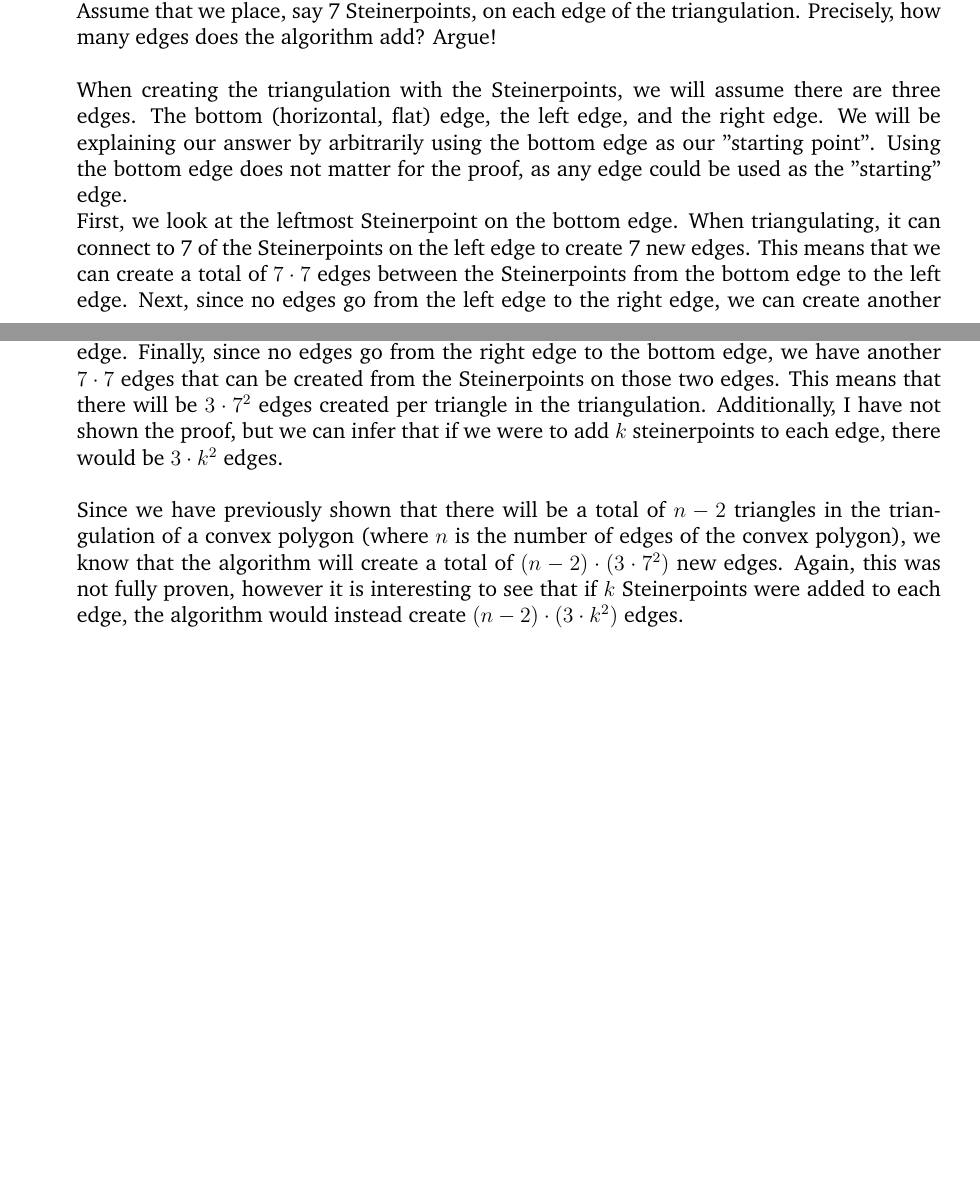
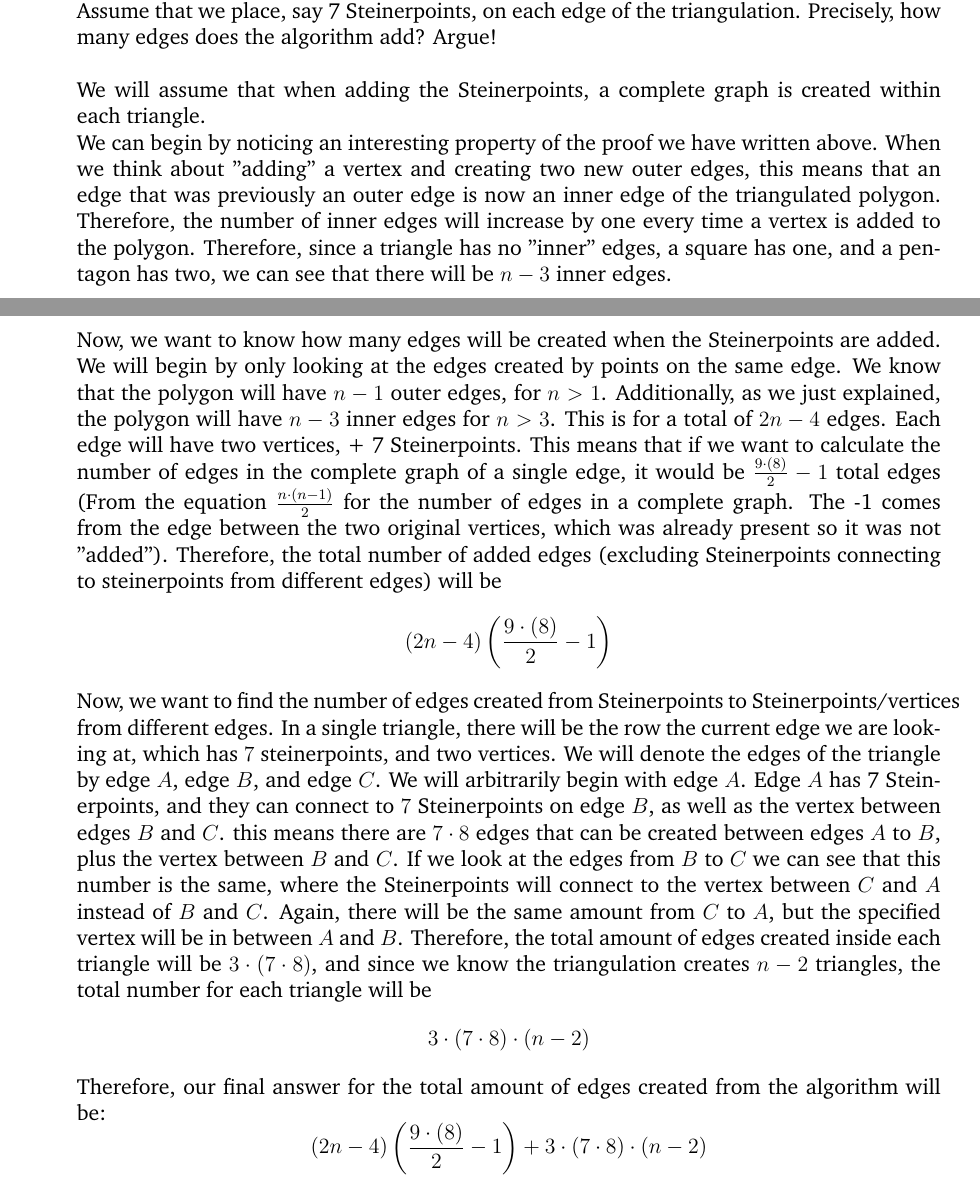
Before and after one commit to Xeeto/COMP3804, a LaTeX document (A3/Ass31.tex): two parts of pages 7 and 8 of 11, joined at a grey line, cut so that both start at the same text, the shorter picture padded with empty space. Compiled offline with pdfLaTeX.

Commit message:
fixed q4b

```diff
--- a/A3/Ass31.tex
+++ b/A3/Ass31.tex
@@ -247,9 +247,21 @@ Let $n$ be the number of vertices of a given triangulation of a convex polygon.
 
 
 	\item Consider now the simplest algorithm for computing weighted shortest paths, as described in class which places the same number of Steinerpoints on each edge of the triangulation.   Assume that we place, say 7 Steinerpoints,  on each edge of the triangulation. Precisely, how many edges does the algorithm add? Argue!\\\\
-  When creating the triangulation with the Steinerpoints, we will assume there are three edges. The bottom (horizontal, flat) edge, the left edge, and the right edge. We will be explaining our answer by arbitrarily using the bottom edge as our "starting point". Using the bottom edge does not matter for the proof, as any edge could be used as the "starting" edge.\\
-  First, we look at the leftmost Steinerpoint on the bottom edge. When triangulating, it can connect to 7 of the Steinerpoints on the left edge to create 7 new edges. This means that we can create a total of $7\cdot 7$ edges between the Steinerpoints from the bottom edge to the left edge. Next, since no edges go from the left edge to the right edge, we can create another $7\cdot 7$ edges that go from the Steinerpoints on the left edge to the Steinerpoints on the right edge. Finally, since no edges go from the right edge to the bottom edge, we have another $7\cdot 7$ edges that can be created from the Steinerpoints on those two edges. This means that there will be $3\cdot 7^2$ edges created per triangle in the triangulation. Additionally, I have not shown the proof, but we can infer that if we were to add $k$ steinerpoints to each edge, there would be $3\cdot k^2$ edges.\\\\
-  Since we have previously shown that there will be a total of $n-2$ triangles in the triangulation of a convex polygon (where $n$ is the number of edges of the convex polygon), we know that the algorithm will create a total of $(n-2)\cdot(3\cdot 7^2)$ new edges. Again, this was not fully proven, however it is interesting to see that if $k$ Steinerpoints were added to each edge, the algorithm would instead create $(n-2)\cdot(3\cdot k^2)$ edges.
+  We will assume that when adding the Steinerpoints, a complete graph is created within each triangle.\\
+  We can begin by noticing an interesting property of the proof we have written above. When we think about "adding" a vertex and creating two new outer edges, this means that an edge that was previously an outer edge is now an inner edge of the triangulated polygon. Therefore, the number of inner edges will increase by one every time a vertex is added to the polygon. Therefore, since a triangle has no "inner" edges, a square has one, and a pentagon has two, we can see that there will be $n-3$ inner edges.\\\\
+  Now, we want to know how many edges will be created when the Steinerpoints are added. We will begin by only looking at the edges created by points on the same edge. We know that the polygon will have $n-1$ outer edges, for $n>1$. Additionally, as we just explained, the polygon will have $n-3$ inner edges for $n>3$. This is for a total of $2n-4$ edges. Each edge will have two vertices, + 7 Steinerpoints. This means that if we want to calculate the number of edges in the complete graph of a single edge, it would be $\frac{9\cdot(8)}{2}-1$ total edges (From the equation $\frac{n\cdot(n-1)}{2}$ for the number of edges in a complete graph. The -1 comes from the edge between the two original vertices, which was already present so it was not "added"). Therefore, the total number of added edges (excluding Steinerpoints connecting to steinerpoints from different edges) will be
+  $$(2n-4)\left(\frac{9\cdot(8)}{2}-1\right)$$
+  Now, we want to find the number of edges created from Steinerpoints to Steinerpoints/vertices from different edges. In a single triangle, there will be the row the current edge we are looking at, which has $7$ steinerpoints, and two vertices. We will denote the edges of the triangle by edge $A$, edge $B$, and edge $C$. We will arbitrarily begin with edge $A$. Edge $A$ has 7 Steinerpoints, and they can connect to $7$ Steinerpoints on edge $B$, as well as the vertex between edges $B$ and $C$. this means there are $7\cdot8$ edges that can be created between edges $A$ to $B$, plus the vertex between $B$ and $C$. If we look at the edges from $B$ to $C$ we can see that this number is the same, where the Steinerpoints will connect to the vertex between $C$ and $A$ instead of $B$ and $C$. Again, there will be the same amount from $C$ to $A$, but the specified vertex will be in between $A$ and $B$. Therefore, the total amount of edges created inside each triangle will be $3\cdot(7\cdot8)$, and since we know the triangulation creates $n-2$ triangles, the total number for each triangle will be $$3\cdot(7\cdot8)\cdot(n-2)$$
+  Therefore, our final answer for the total amount of edges created from the algorithm will be:
+  $$(2n-4)\left(\frac{9\cdot(8)}{2}-1\right)+3\cdot(7\cdot8)\cdot(n-2)$$
+
+
+
+
+  % Consider now the simplest algorithm for computing weighted shortest paths, as described in class which places the same number of Steinerpoints on each edge of the triangulation.   Assume that we place, say 7 Steinerpoints,  on each edge of the triangulation. Precisely, how many edges does the algorithm add? Argue!\\\\
+  % When creating the triangulation with the Steinerpoints, we will assume there are three edges. The bottom (horizontal, flat) edge, the left edge, and the right edge. We will be explaining our answer by arbitrarily using the bottom edge as our "starting point". Using the bottom edge does not matter for the proof, as any edge could be used as the "starting" edge.\\
+  % First, we look at the leftmost Steinerpoint on the bottom edge. When triangulating, it can connect to 7 of the Steinerpoints on the left edge to create 7 new edges. This means that we can create a total of $7\cdot 7$ edges between the Steinerpoints from the bottom edge to the left edge. Next, since no edges go from the left edge to the right edge, we can create another $7\cdot 7$ edges that go from the Steinerpoints on the left edge to the Steinerpoints on the right edge. Finally, since no edges go from the right edge to the bottom edge, we have another $7\cdot 7$ edges that can be created from the Steinerpoints on those two edges. This means that there will be $3\cdot 7^2$ edges created per triangle in the triangulation. Additionally, I have not shown the proof, but we can infer that if we were to add $k$ steinerpoints to each edge, there would be $3\cdot k^2$ edges.\\\\
+  % Since we have previously shown that there will be a total of $n-2$ triangles in the triangulation of a convex polygon (where $n$ is the number of edges of the convex polygon), we know that the algorithm will create a total of $(n-2)\cdot(3\cdot 7^2)$ new edges. Again, this was not fully proven, however it is interesting to see that if $k$ Steinerpoints were added to each edge, the algorithm would instead create $(n-2)\cdot(3\cdot k^2)$ edges.
 
 \end{itemize}
 
```
